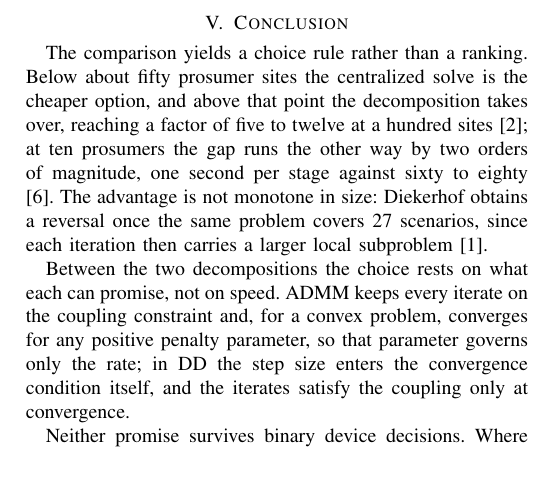
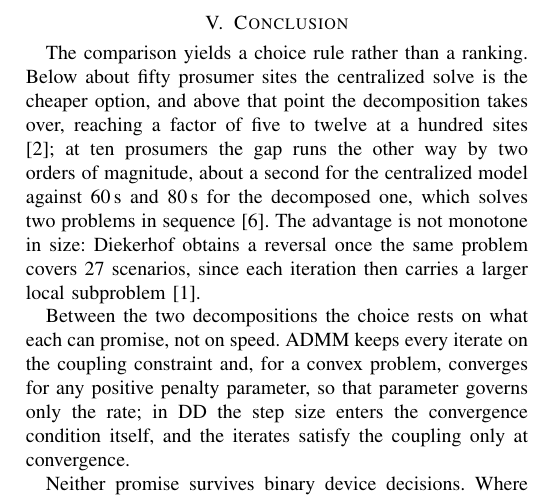
Before and after one commit to Yaomin-Tang/Seminar-File, a LaTeX paper (Distributed Optimization for Day-Ahead Scheduling in Local Energy Systems_ A Review.tex): part of page 5 of 5, cut so that both start at the same text, the shorter picture padded with empty space. Compiled offline with pdfLaTeX.

Commit message:
Conclusion: say what the two Lilla figures are, without the word stage

```diff
--- a/Distributed Optimization for Day-Ahead Scheduling in Local Energy Systems_ A Review.tex
+++ b/Distributed Optimization for Day-Ahead Scheduling in Local Energy Systems_ A Review.tex
@@ -217,7 +217,7 @@ The three studies that report timings do not agree on which approach is faster.
 
 \section{Conclusion}
 
-The comparison yields a choice rule rather than a ranking. Below about fifty prosumer sites the centralized solve is the cheaper option, and above that point the decomposition takes over, reaching a factor of five to twelve at a hundred sites \cite{OlivellaRosell2020}; at ten prosumers the gap runs the other way by two orders of magnitude, one second per stage against sixty to eighty \cite{Lilla2020}. The advantage is not monotone in size: Diekerhof obtains a reversal once the same problem covers 27 scenarios, since each iteration then carries a larger local subproblem \cite{Diekerhof2018}.
+The comparison yields a choice rule rather than a ranking. Below about fifty prosumer sites the centralized solve is the cheaper option, and above that point the decomposition takes over, reaching a factor of five to twelve at a hundred sites \cite{OlivellaRosell2020}; at ten prosumers the gap runs the other way by two orders of magnitude, about a second for the centralized model against 60\,s and 80\,s for the decomposed one, which solves two problems in sequence \cite{Lilla2020}. The advantage is not monotone in size: Diekerhof obtains a reversal once the same problem covers 27 scenarios, since each iteration then carries a larger local subproblem \cite{Diekerhof2018}.
 
 Between the two decompositions the choice rests on what each can promise, not on speed. ADMM keeps every iterate on the coupling constraint and, for a convex problem, converges for any positive penalty parameter, so that parameter governs only the rate; in DD the step size enters the convergence condition itself, and the iterates satisfy the coupling only at convergence.
 
```
